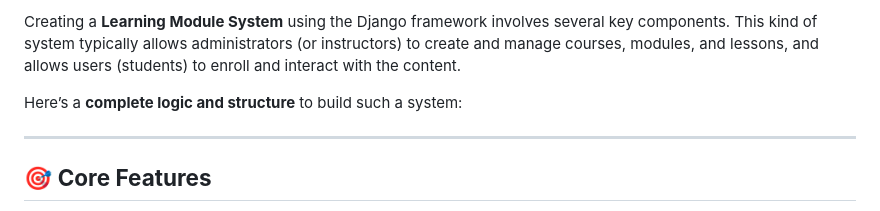
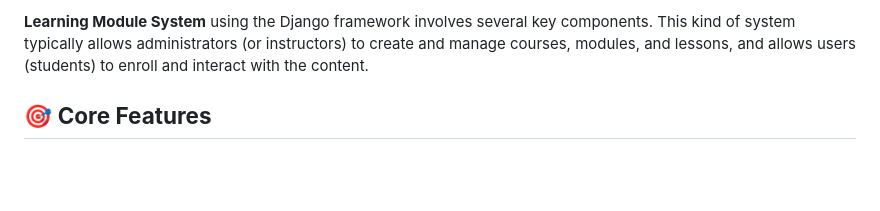
Before and after one commit to Rahulshahu340/LMS, a Markdown page: README.md, the part around the change. Rendered like a GitHub page; blank space fills up the shorter version.

```diff
--- a/README.md
+++ b/README.md
@@ -1,8 +1,5 @@
-Creating a **Learning Module System** using the Django framework involves several key components. This kind of system typically allows administrators (or instructors) to create and manage courses, modules, and lessons, and allows users (students) to enroll and interact with the content.
+ **Learning Module System** using the Django framework involves several key components. This kind of system typically allows administrators (or instructors) to create and manage courses, modules, and lessons, and allows users (students) to enroll and interact with the content.
 
-Here’s a **complete logic and structure** to build such a system:
-
----
 
 ## 🎯 **Core Features**
 
```
